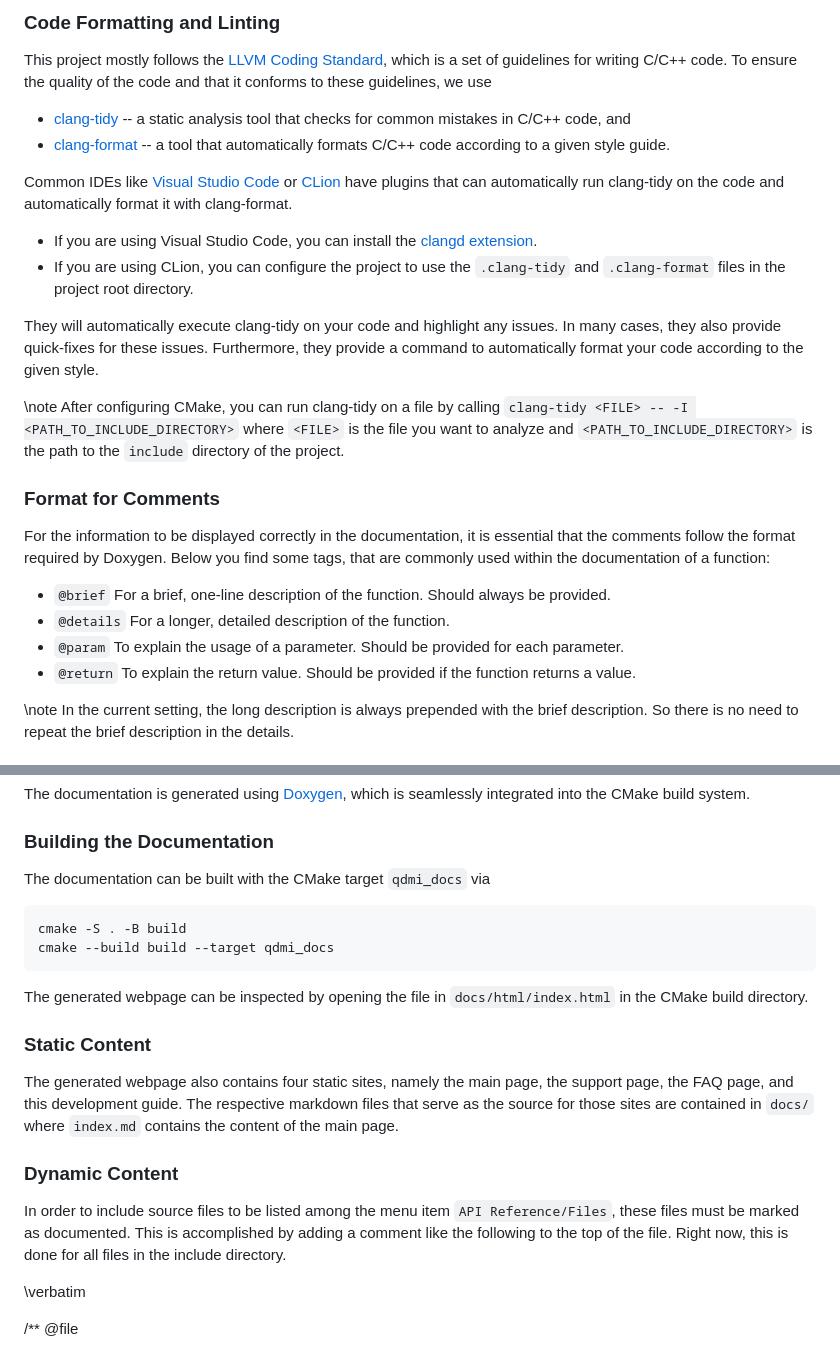
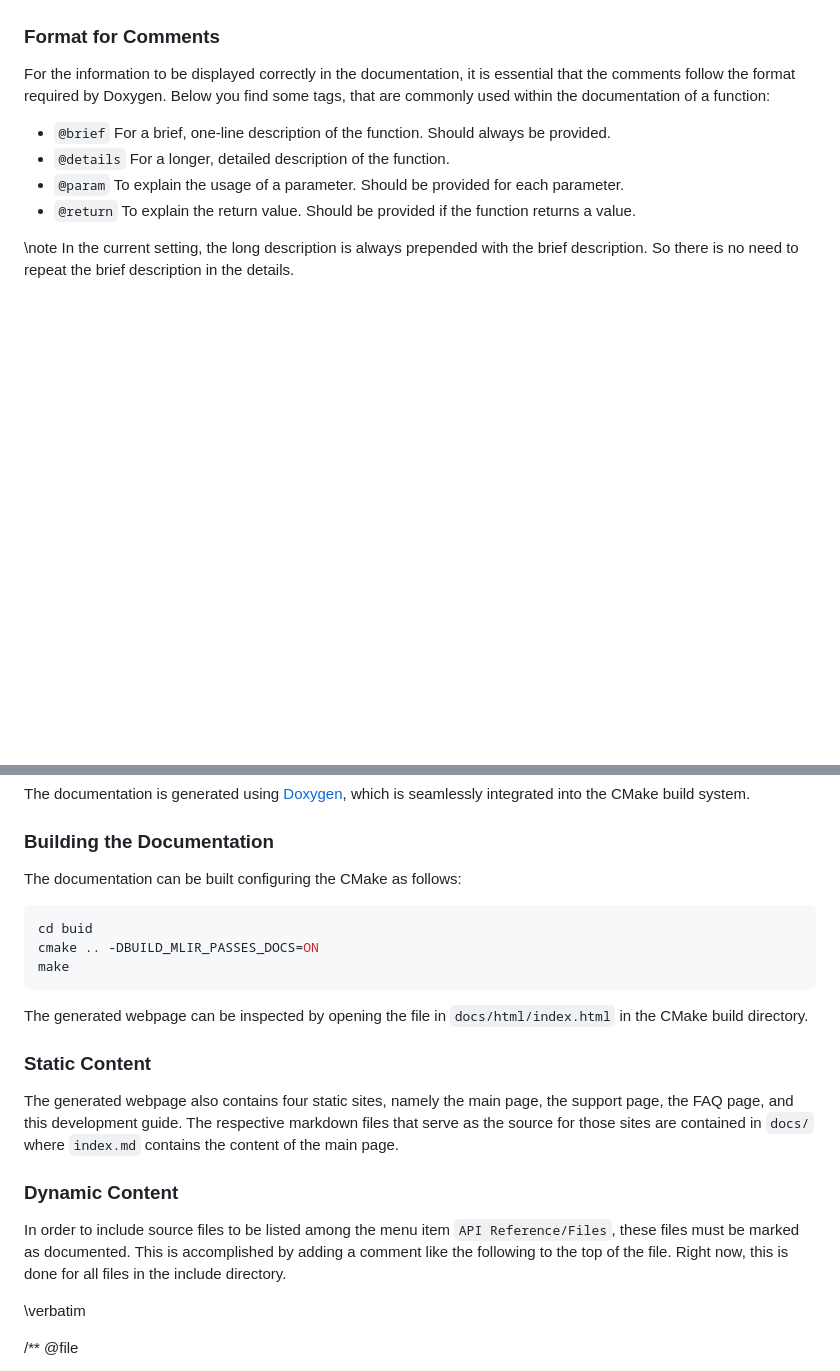
Before and after one commit to Munich-Quantum-Software-Stack/MQSS-Passes-Suite, a Markdown page: docs/guide.md, 2 parts joined by grey strips. Drawn GitHub-style; blank space fills up the shorter version.

````diff
--- a/docs/guide.md
+++ b/docs/guide.md
@@ -114,31 +84,4 @@ from the main project directory.
 
-### Code Formatting and Linting
-
-This project mostly follows the [LLVM Coding Standard](https://llvm.org/docs/CodingStandards.html),
-which is a set of guidelines for writing C/C++ code. To ensure the quality of the code and that it
-conforms to these guidelines, we use
-
-- [clang-tidy](https://clang.llvm.org/extra/clang-tidy/) -- a static analysis tool that checks for
-  common mistakes in C/C++ code, and
-- [clang-format](https://clang.llvm.org/docs/ClangFormat.html) -- a tool that automatically formats
-  C/C++ code according to a given style guide.
-
-Common IDEs like [Visual Studio Code](https://code.visualstudio.com/) or
-[CLion](https://www.jetbrains.com/clion/) have plugins that can automatically run clang-tidy on the
-code and automatically format it with clang-format.
-
-- If you are using Visual Studio Code, you can install the
-  [clangd extension](https://marketplace.visualstudio.com/items?itemName=llvm-vs-code-extensions.vscode-clangd).
-- If you are using CLion, you can configure the project to use the `.clang-tidy` and `.clang-format`
-  files in the project root directory.
-
-They will automatically execute clang-tidy on your code and highlight any issues. In many cases,
-they also provide quick-fixes for these issues. Furthermore, they provide a command to automatically
-format your code according to the given style.
-
-\note After configuring CMake, you can run clang-tidy on a file by calling
-`clang-tidy <FILE> -- -I <PATH_TO_INCLUDE_DIRECTORY>` where `<FILE>` is the file you want to analyze
-and `<PATH_TO_INCLUDE_DIRECTORY>` is the path to the `include` directory of the project.
 
 ### Format for Comments
 
@@ -161,27 +104,23 @@ seamlessly integrated into the CMake build system.
 
 ### Building the Documentation
 
-The documentation can be built with the CMake target `qdmi_docs` via
+The documentation can be built configuring the CMake as follows:
 
 ```shell
-cmake -S . -B build
-cmake --build build --target qdmi_docs
+cd buid
+cmake .. -DBUILD_MLIR_PASSES_DOCS=ON
+make
 ```
 
-The generated webpage can be inspected by opening the file in `docs/html/index.html` in the CMake
-build directory.
+The generated webpage can be inspected by opening the file in `docs/html/index.html` in the CMake build directory.
 
 ### Static Content
 
-The generated webpage also contains four static sites, namely the main page, the support page, the
-FAQ page, and this development guide. The respective markdown files that serve as the source for
-those sites are contained in `docs/` where `index.md` contains the content of the main page.
+The generated webpage also contains four static sites, namely the main page, the support page, the FAQ page, and this development guide. The respective markdown files that serve as the source for those sites are contained in `docs/` where `index.md` contains the content of the main page.
 
 ### Dynamic Content
 
-In order to include source files to be listed among the menu item `API Reference/Files`, these files
-must be marked as documented. This is accomplished by adding a comment like the following to the top
-of the file. Right now, this is done for all files in the include directory.
+In order to include source files to be listed among the menu item `API Reference/Files`, these files must be marked as documented. This is accomplished by adding a comment like the following to the top of the file. Right now, this is done for all files in the include directory.
 
 <!-- prettier-ignore-start -->
 \verbatim
````
Also changed, not shown: other parts of docs/guide.md (+16 -46 lines).
